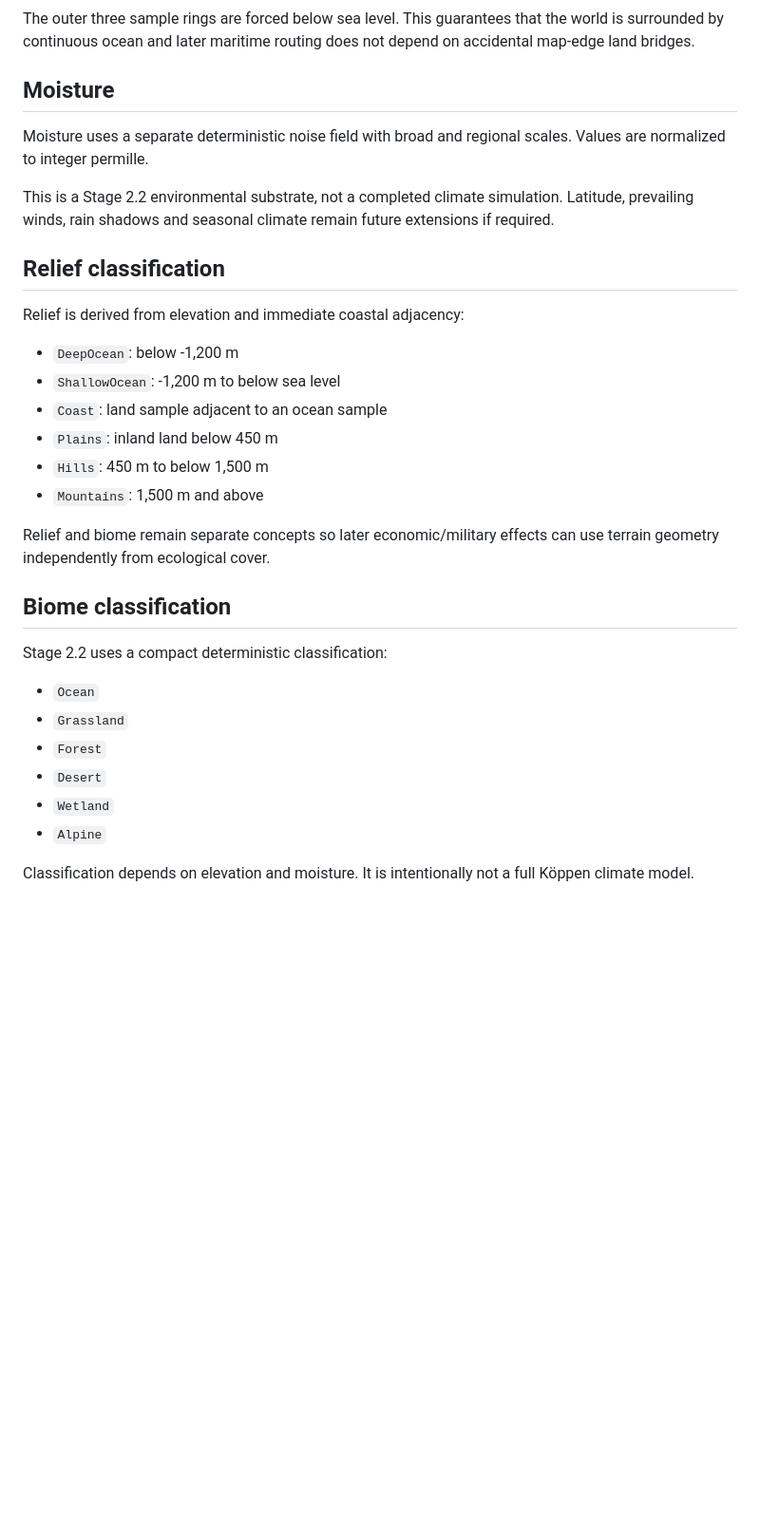
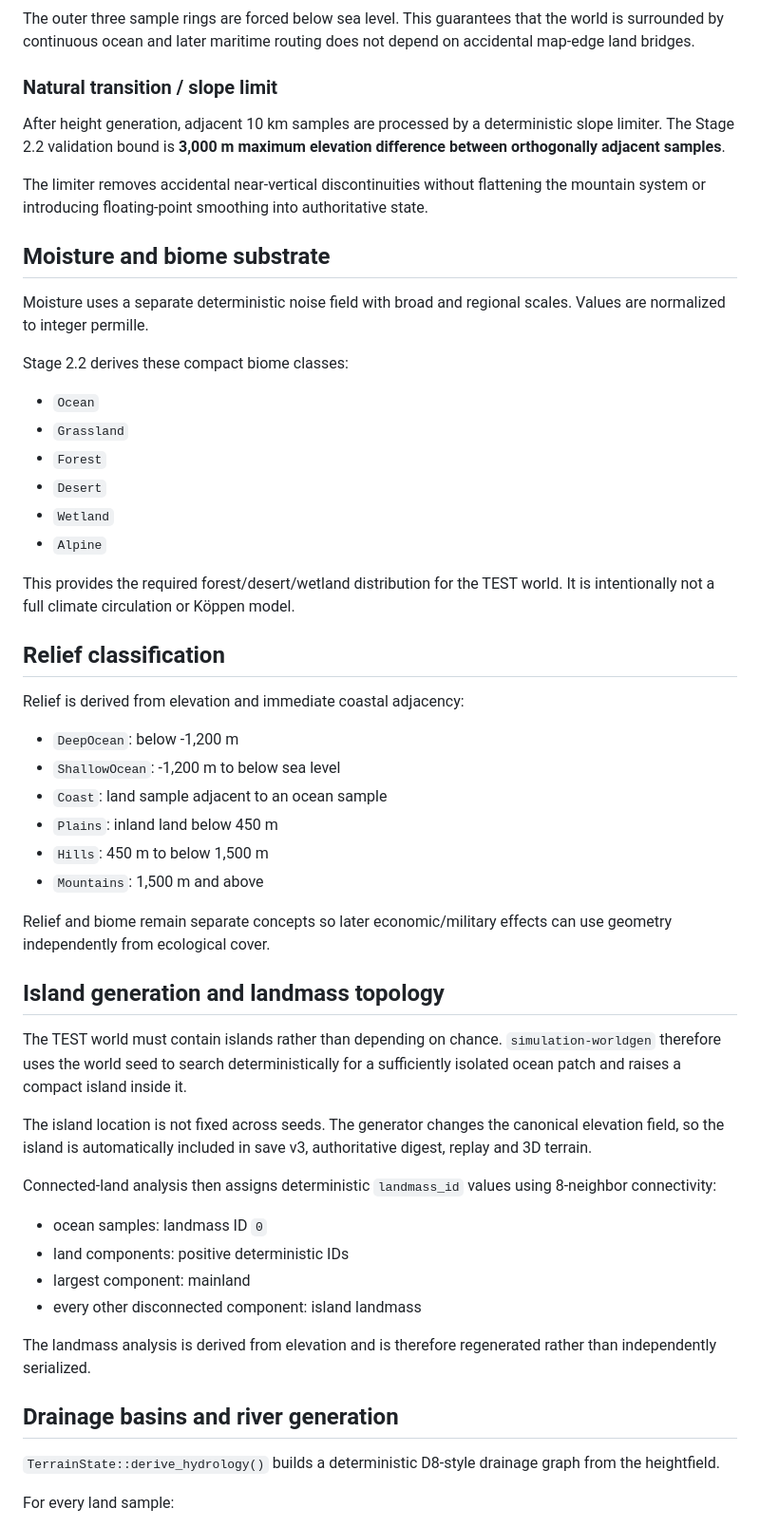
Before and after one commit to shinsihu10123/gaon-sim-trial, a Markdown page: docs/STAGE_2_2_TERRAIN.md, the part around one of its changes. Shown at 95% size. Rendered like a GitHub page; blank space fills up the shorter version.

```diff
--- a/docs/STAGE_2_2_TERRAIN.md
+++ b/docs/STAGE_2_2_TERRAIN.md
@@ -77,11 +79,26 @@ This prevents individual seeds from producing almost-all-land or almost-all-ocea
 
 The outer three sample rings are forced below sea level. This guarantees that the world is surrounded by continuous ocean and later maritime routing does not depend on accidental map-edge land bridges.
 
-## Moisture
+### Natural transition / slope limit
+
+After height generation, adjacent 10 km samples are processed by a deterministic slope limiter. The Stage 2.2 validation bound is **3,000 m maximum elevation difference between orthogonally adjacent samples**.
+
+The limiter removes accidental near-vertical discontinuities without flattening the mountain system or introducing floating-point smoothing into authoritative state.
+
+## Moisture and biome substrate
 
 Moisture uses a separate deterministic noise field with broad and regional scales. Values are normalized to integer permille.
 
-This is a Stage 2.2 environmental substrate, not a completed climate simulation. Latitude, prevailing winds, rain shadows and seasonal climate remain future extensions if required.
+Stage 2.2 derives these compact biome classes:
+
+- `Ocean`
+- `Grassland`
+- `Forest`
+- `Desert`
+- `Wetland`
+- `Alpine`
+
+This provides the required forest/desert/wetland distribution for the TEST world. It is intentionally not a full climate circulation or Köppen model.
 
 ## Relief classification
 
@@ -94,17 +111,26 @@ Relief is derived from elevation and immediate coastal adjacency:
 - `Hills`: 450 m to below 1,500 m
 - `Mountains`: 1,500 m and above
 
-Relief and biome remain separate concepts so later economic/military effects can use terrain geometry independently from ecological cover.
+Relief and biome remain separate concepts so later economic/military effects can use geometry independently from ecological cover.
 
-## Biome classification
+## Island generation and landmass topology
 
-Stage 2.2 uses a compact deterministic classification:
+The TEST world must contain islands rather than depending on chance. `simulation-worldgen` therefore uses the world seed to search deterministically for a sufficiently isolated ocean patch and raises a compact island inside it.
 
-- `Ocean`
-- `Grassland`
-- `Forest`
-- `Desert`
-- `Wetland`
-- `Alpine`
+The island location is not fixed across seeds. The generator changes the canonical elevation field, so the island is automatically included in save v3, authoritative digest, replay and 3D terrain.
 
-Classification depends on elevation and moisture. It is intentionally not a full Köppen climate model.
+Connected-land analysis then assigns deterministic `landmass_id` values using 8-neighbor connectivity:
+
+- ocean samples: landmass ID `0`
+- land components: positive deterministic IDs
+- largest component: mainland
+- every other disconnected component: island landmass
+
+The landmass analysis is derived from elevation and is therefore regenerated rather than independently serialized.
+
+## Drainage basins and river generation
+
+`TerrainState::derive_hydrology()` builds a deterministic D8-style drainage graph from the heightfield.
+
+For every land sample:
+
```
Also changed, not shown: other parts of docs/STAGE_2_2_TERRAIN.md (+62 -32 lines).
